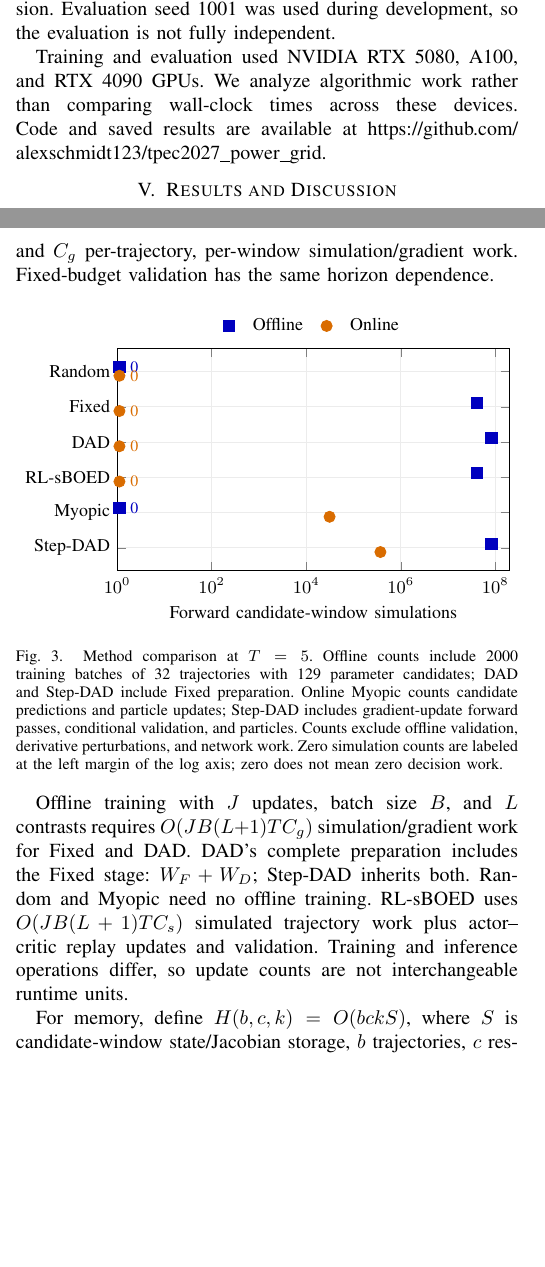
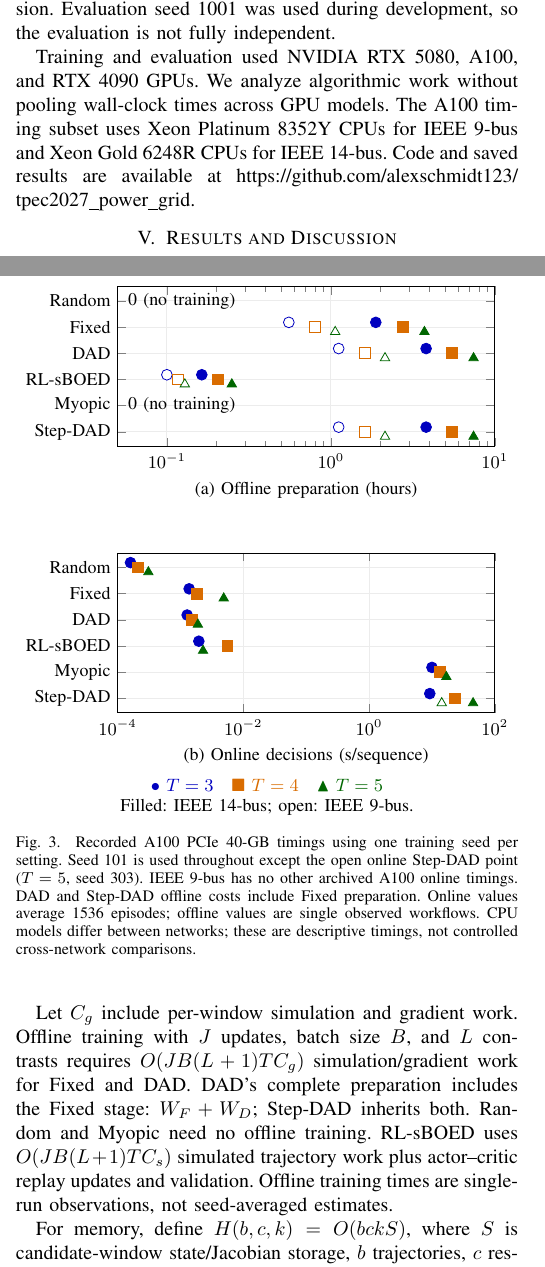
Before and after one commit to alexschmidt123/tpec2027_power_grid, a LaTeX paper (TPEC_conference/eig_power_grid_conference.tex): two parts of the columns of pages 4 and 5 of 6 before the commit and two parts of the columns of pages 4 and 5 of 7 after it, joined at a grey line, cut so that both start at the same text, the shorter picture padded with empty space. Compiled offline with pdfLaTeX.

Commit message:
Report only archived A100 single-seed offline and online timings

```diff
--- a/TPEC_conference/eig_power_grid_conference.tex
+++ b/TPEC_conference/eig_power_grid_conference.tex
@@ -210,7 +210,7 @@ Offline training uses 2000 updates, a batch size of 32, and three independent tr
 \subsection{Evaluation Protocol}
 For trained methods, we average the evaluation-seed means within each training seed and report the mean $\pm$ sample standard deviation across the three training seeds. For Random and Myopic, we report the mean $\pm$ sample standard deviation across evaluation-seed means rather than episode-level dispersion. Evaluation seed 1001 was used during development, so the evaluation is not fully independent.
 
-Training and evaluation used NVIDIA RTX 5080, A100, and RTX 4090 GPUs. We analyze algorithmic work rather than comparing wall-clock times across these devices. Code and saved results are available at \url{https://github.com/alexschmidt123/tpec2027_power_grid}.
+Training and evaluation used NVIDIA RTX 5080, A100, and RTX 4090 GPUs. We analyze algorithmic work without pooling wall-clock times across GPU models. The A100 timing subset uses Xeon Platinum 8352Y CPUs for IEEE 9-bus and Xeon Gold 6248R CPUs for IEEE 14-bus. Code and saved results are available at \url{https://github.com/alexschmidt123/tpec2027_power_grid}.
 
 % Complete results under the accepted three-evaluation-seed grid protocol.
 \section{Results and Discussion}
@@ -364,31 +364,43 @@ Figures~\ref{fig:work} and~\ref{fig:memory} compare forward simulation counts an
 
-Random and Fixed generate/read $T$ durations with $O(T)$ work. DAD and RL-sBOED use $O(TC_\pi)$ online policy work. Myopic requires $O(TQC_e+TP C_s)$, where $P=128$ posterior particles, $Q$ candidate objectives per decision, and $C_e$ one objective's simulation and likelihood work. Our search uses 16 proposals, three rounds, and 32 observations per proposal. Step-DAD adds $O(UBC_gT(T-1)/2)$ remaining-horizon refinement to policy and particle work, with $U=4$, $B=32$, and $C_g$ per-trajectory, per-window simulation/gradient work. Fixed-budget validation has the same horizon dependence.
+Online policy work is $O(T)$ for Random/Fixed and $O(TC_\pi)$ for DAD/RL-sBOED. Myopic uses $O(TQC_e+TP C_s)$, where $P=128$ particles and $Q$ candidate objectives of cost $C_e$. Step-DAD adds remaining-horizon refinement proportional to $UBT(T-1)/2$, with $U=4$ updates and $B=32$ trajectories per update; numerical Jacobians and validation add work.
 
 \begin{figure}[!ht]
 \centering
 \begin{tikzpicture}
-\begin{semilogxaxis}[width=0.96\columnwidth,height=5.5cm,
-xmin=1,xmax=200000000.0,xtick={1,100,10000,1000000,100000000},
-ymin=-0.65,ymax=5.65,ytick={0,1,2,3,4,5},yticklabels={Random,Fixed,DAD,RL-sBOED,Myopic,Step-DAD},
-y dir=reverse,xlabel={Forward candidate-window simulations},
-label style={font=\small},tick label style={font=\small},
-grid=major,grid style={gray!15},
-legend style={font=\small,at={(0.5,1.03)},anchor=south,legend columns=2,/tikz/column sep=7pt,draw=none}]
-\addplot[only marks,color=blue!75!black,mark=square*,mark size=2.8pt] coordinates {(1.12,-0.12) (41280000,0.88) (82560000,1.88) (41280000,2.88) (1.12,3.88) (82560000,4.88)};\addlegendentry{Offline}
-\node[anchor=west,font=\footnotesize,text=blue!75!black] at (axis cs:1.35,-0.12) {0};
-\node[anchor=west,font=\footnotesize,text=blue!75!black] at (axis cs:1.35,3.88) {0};
-\addplot[only marks,color=orange!85!black,mark=*,mark size=2.8pt] coordinates {(1.12,0.12) (1.12,1.12) (1.12,2.12) (1.12,3.12) (31232,4.12) (372032,5.12)};\addlegendentry{Online}
-\node[anchor=west,font=\footnotesize,text=orange!85!black] at (axis cs:1.35,0.12) {0};
-\node[anchor=west,font=\footnotesize,text=orange!85!black] at (axis cs:1.35,1.12) {0};
-\node[anchor=west,font=\footnotesize,text=orange!85!black] at (axis cs:1.35,2.12) {0};
-\node[anchor=west,font=\footnotesize,text=orange!85!black] at (axis cs:1.35,3.12) {0};
+\begin{semilogxaxis}[at={(0,0cm)},anchor=north west,width=0.93\columnwidth,height=4.4cm,
+xmin=0.05,xmax=10,xtick={0.1,1,10},minor tick num=0,ymin=-0.55,ymax=5.55,y dir=reverse,
+ytick={0,1,2,3,4,5},yticklabels={Random,Fixed,DAD,RL-sBOED,Myopic,Step-DAD},
+label style={font=\small},tick label style={font=\small},grid=major,grid style={gray!15},
+xlabel={(a) Offline preparation (hours)},]
+\addplot[only marks,color=blue!75!black,mark=*,mark options={fill=blue!75!black},mark size=2.7pt] coordinates {(1.8795998277603132,0.8200000000000001) (3.81016918400406,1.82) (0.16326785403200322,2.82) (3.81016918400406,4.82)};
+\addplot[only marks,color=blue!75!black,mark=*,mark options={fill=white},mark size=2.7pt] coordinates {(0.5541760086356144,0.8200000000000001) (1.1160457652693407,1.82) (0.1000001461726303,2.82) (1.1160457652693407,4.82)};
+\addplot[only marks,color=orange!85!black,mark=square*,mark options={fill=orange!85!black},mark size=2.7pt] coordinates {(2.7500784196394186,1) (5.456647270610039,2) (0.2054909704144423,3) (5.456647270610039,5)};
+\addplot[only marks,color=orange!85!black,mark=square*,mark options={fill=white},mark size=2.7pt] coordinates {(0.8020008911947824,1) (1.6076185893727881,2) (0.1168989592195592,3) (1.6076185893727881,5)};
+\addplot[only marks,color=green!40!black,mark=triangle*,mark options={fill=green!40!black},mark size=2.7pt] coordinates {(3.7202331346770126,1.18) (7.417973273306464,2.18) (0.24886849614791573,3.18) (7.417973273306464,5.18)};
+\addplot[only marks,color=green!40!black,mark=triangle*,mark options={fill=white},mark size=2.7pt] coordinates {(1.0626173441137912,1.18) (2.139119361771607,2.18) (0.12863530480949623,3.18) (2.139119361771607,5.18)};
+\node[anchor=west,font=\small] at (axis cs:0.052500000000000005,0) {0 (no training)};
+\node[anchor=west,font=\small] at (axis cs:0.052500000000000005,4) {0 (no training)};
+\end{semilogxaxis}
+\begin{semilogxaxis}[at={(0,-4.7cm)},anchor=north west,width=0.93\columnwidth,height=4.4cm,
+xmin=0.0001,xmax=100,xtick={0.0001,0.01,1,100},minor tick num=0,ymin=-0.55,ymax=5.55,y dir=reverse,
+ytick={0,1,2,3,4,5},yticklabels={Random,Fixed,DAD,RL-sBOED,Myopic,Step-DAD},
+label style={font=\small},tick label style={font=\small},grid=major,grid style={gray!15},
+xlabel={(b) Online decisions (s/sequence)},]
+\addplot[only marks,color=blue!75!black,mark=*,mark options={fill=blue!75!black},mark size=2.7pt] coordinates {(0.00016081652696205614,-0.18) (0.0013767168056801893,0.8200000000000001) (9.999676711919165,3.82) (0.0012789068144532696,1.82) (0.0019628358058980666,2.82) (9.234150444162273,4.82)};
+\addplot[only marks,color=orange!85!black,mark=square*,mark options={fill=orange!85!black},mark size=2.7pt] coordinates {(0.0002091893293254543,0) (0.0018106280755697905,1) (13.437180911996014,4) (0.0015340732425102033,2) (0.005579257249337388,3) (23.35656008852675,5)};
+\addplot[only marks,color=green!40!black,mark=triangle*,mark options={fill=green!40!black},mark size=2.7pt] coordinates {(0.00030928604004050914,0.18) (0.004884509811139044,1.18) (16.9353540299453,4.18) (0.0018954297277862981,2.18) (0.002289892124584488,3.18) (45.100896960203194,5.18)};
+\addplot[only marks,color=green!40!black,mark=triangle*,mark options={fill=white},mark size=2.7pt] coordinates {(14.303500833410604,5.18)};
 \end{semilogxaxis}
 \end{tikzpicture}
-\caption{Method comparison at $T=5$. Offline counts include 2000 training batches of 32 trajectories with 129 parameter candidates; DAD and Step-DAD include Fixed preparation. Online Myopic counts candidate predictions and particle updates; Step-DAD includes gradient-update forward passes, conditional validation, and particles. Counts exclude offline validation, derivative perturbations, and network work. Zero simulation counts are labeled at the left margin of the log axis; zero does not mean zero decision work.}
+\par\small\textcolor{blue!75!black}{$\bullet$ $T=3$}\quad
+\textcolor{orange!85!black}{$\blacksquare$ $T=4$}\quad
+\textcolor{green!40!black}{$\blacktriangle$ $T=5$}\\
+\small Filled: IEEE 14-bus; open: IEEE 9-bus.
+\caption{Recorded A100 PCIe 40-GB timings using one training seed per setting. Seed 101 is used throughout except the open online Step-DAD point ($T=5$, seed 303). IEEE 9-bus has no other archived A100 online timings. DAD and Step-DAD offline costs include Fixed preparation. Online values average 1536 episodes; offline values are single observed workflows. CPU models differ between networks; these are descriptive timings, not controlled cross-network comparisons.}
 \label{fig:work}
 \end{figure}
 
-Offline training with $J$ updates, batch size $B$, and $L$ contrasts requires $O(JB(L+1)TC_g)$ simulation/gradient work for Fixed and DAD. DAD's complete preparation includes the Fixed stage: $W_F+W_D$; Step-DAD inherits both. Random and Myopic need no offline training. RL-sBOED uses $O(JB(L+1)TC_s)$ simulated trajectory work plus actor--critic replay updates and validation. Training and inference operations differ, so update counts are not interchangeable runtime units.
+Let $C_g$ include per-window simulation and gradient work. Offline training with $J$ updates, batch size $B$, and $L$ contrasts requires $O(JB(L+1)TC_g)$ simulation/gradient work for Fixed and DAD. DAD's complete preparation includes the Fixed stage: $W_F+W_D$; Step-DAD inherits both. Random and Myopic need no offline training. RL-sBOED uses $O(JB(L+1)TC_s)$ simulated trajectory work plus actor--critic replay updates and validation. Offline training times are single-run observations, not seed-averaged estimates.
 
 For memory, define $H(b,c,k)=O(bckS)$, where $S$ is candidate-window state/Jacobian storage, $b$ trajectories, $c$ resident parameter candidates, and $k$ retained windows. This is a conservative retained-trajectory bound. With policy size $W$ and history size $d_h$, online storage is $O(T)$ for Random/Fixed, $O(W+d_h)$ for DAD/RL-sBOED, $H(b_e,c_e,1)+O(Pm+d_h)$ for Myopic, and $H(B,c,T)+O(W+Pm+d_h)$ for Step-DAD. Here $b_e,c_e$ are Myopic's resident observation and candidate batches.
 
```
Also changed, not shown: TPEC_conference/output/eig_power_grid_conference.pdf, TPEC_conference/eig_power_grid_conference.tex (4 more changed lines), 1 other file.
